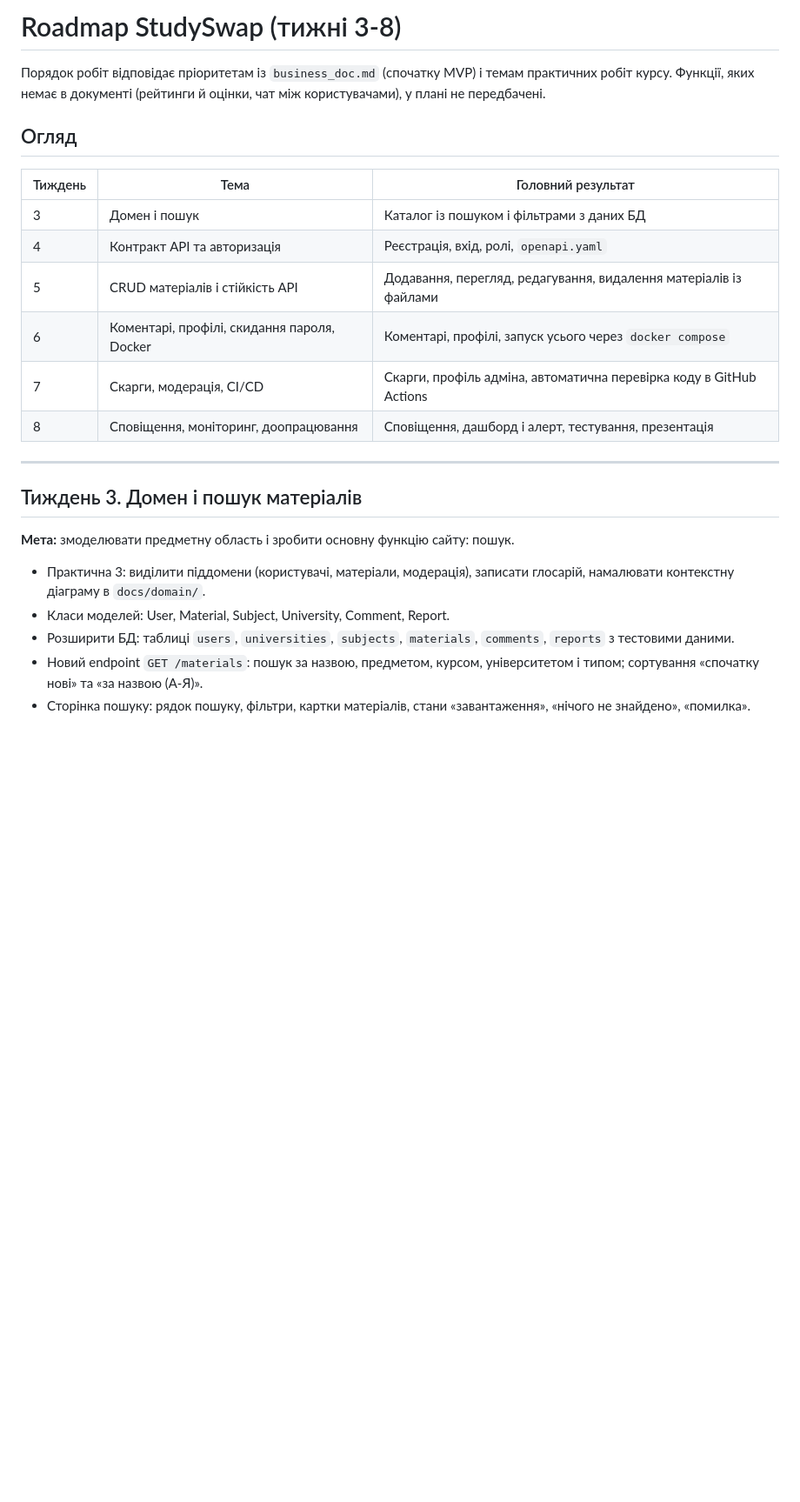
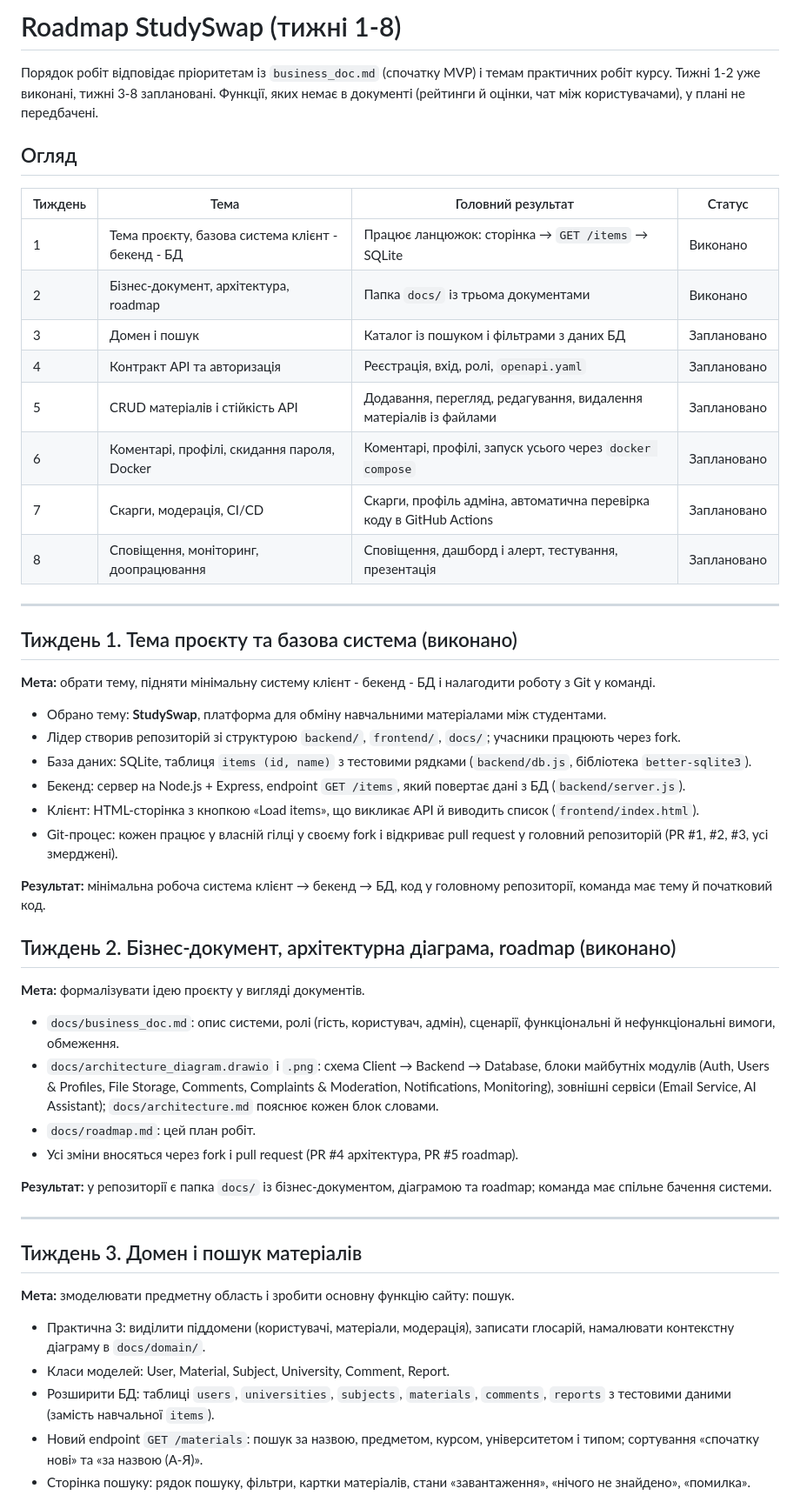
Before and after one commit to JuliaVushyvana/StudySwap, a Markdown page: docs/roadmap.md, the part around the change. Shown at 87% size. GitHub-like rendering; blank space fills up the shorter version.

Commit message:
Roadmap: add weeks 1-2 as completed

```diff
--- a/docs/roadmap.md
+++ b/docs/roadmap.md
@@ -1,17 +1,45 @@
-# Roadmap StudySwap (тижні 3-8)
+# Roadmap StudySwap (тижні 1-8)
 
-Порядок робіт відповідає пріоритетам із `business_doc.md` (спочатку MVP) і темам практичних робіт курсу. Функції, яких немає в документі (рейтинги й оцінки, чат між користувачами), у плані не передбачені.
+Порядок робіт відповідає пріоритетам із `business_doc.md` (спочатку MVP) і темам практичних робіт курсу. Тижні 1-2 уже виконані, тижні 3-8 заплановані. Функції, яких немає в документі (рейтинги й оцінки, чат між користувачами), у плані не передбачені.
 
 ## Огляд
 
-| Тиждень | Тема | Головний результат |
-|---|---|---|
-| 3 | Домен і пошук | Каталог із пошуком і фільтрами з даних БД |
-| 4 | Контракт API та авторизація | Реєстрація, вхід, ролі, `openapi.yaml` |
-| 5 | CRUD матеріалів і стійкість API | Додавання, перегляд, редагування, видалення матеріалів із файлами |
-| 6 | Коментарі, профілі, скидання пароля, Docker | Коментарі, профілі, запуск усього через `docker compose` |
-| 7 | Скарги, модерація, CI/CD | Скарги, профіль адміна, автоматична перевірка коду в GitHub Actions |
-| 8 | Сповіщення, моніторинг, доопрацювання | Сповіщення, дашборд і алерт, тестування, презентація |
+| Тиждень | Тема | Головний результат | Статус |
+|---|---|---|---|
+| 1 | Тема проєкту, базова система клієнт - бекенд - БД | Працює ланцюжок: сторінка → `GET /items` → SQLite | Виконано |
+| 2 | Бізнес-документ, архітектура, roadmap | Папка `docs/` із трьома документами | Виконано |
+| 3 | Домен і пошук | Каталог із пошуком і фільтрами з даних БД | Заплановано |
+| 4 | Контракт API та авторизація | Реєстрація, вхід, ролі, `openapi.yaml` | Заплановано |
+| 5 | CRUD матеріалів і стійкість API | Додавання, перегляд, редагування, видалення матеріалів із файлами | Заплановано |
+| 6 | Коментарі, профілі, скидання пароля, Docker | Коментарі, профілі, запуск усього через `docker compose` | Заплановано |
+| 7 | Скарги, модерація, CI/CD | Скарги, профіль адміна, автоматична перевірка коду в GitHub Actions | Заплановано |
+| 8 | Сповіщення, моніторинг, доопрацювання | Сповіщення, дашборд і алерт, тестування, презентація | Заплановано |
+
+---
+
+## Тиждень 1. Тема проєкту та базова система (виконано)
+
+**Мета:** обрати тему, підняти мінімальну систему клієнт - бекенд - БД і налагодити роботу з Git у команді.
+
+- Обрано тему: **StudySwap**, платформа для обміну навчальними матеріалами між студентами.
+- Лідер створив репозиторій зі структурою `backend/`, `frontend/`, `docs/`; учасники працюють через fork.
+- База даних: SQLite, таблиця `items (id, name)` з тестовими рядками (`backend/db.js`, бібліотека `better-sqlite3`).
+- Бекенд: сервер на Node.js + Express, endpoint `GET /items`, який повертає дані з БД (`backend/server.js`).
+- Клієнт: HTML-сторінка з кнопкою «Load items», що викликає API й виводить список (`frontend/index.html`).
+- Git-процес: кожен працює у власній гілці у своєму fork і відкриває pull request у головний репозиторій (PR #1, #2, #3, усі змерджені).
+
+**Результат:** мінімальна робоча система клієнт → бекенд → БД, код у головному репозиторії, команда має тему й початковий код.
+
+## Тиждень 2. Бізнес-документ, архітектурна діаграма, roadmap (виконано)
+
+**Мета:** формалізувати ідею проєкту у вигляді документів.
+
+- `docs/business_doc.md`: опис системи, ролі (гість, користувач, адмін), сценарії, функціональні й нефункціональні вимоги, обмеження.
+- `docs/architecture_diagram.drawio` і `.png`: схема Client → Backend → Database, блоки майбутніх модулів (Auth, Users & Profiles, File Storage, Comments, Complaints & Moderation, Notifications, Monitoring), зовнішні сервіси (Email Service, AI Assistant); `docs/architecture.md` пояснює кожен блок словами.
+- `docs/roadmap.md`: цей план робіт.
+- Усі зміни вносяться через fork і pull request (PR #4 архітектура, PR #5 roadmap).
+
+**Результат:** у репозиторії є папка `docs/` із бізнес-документом, діаграмою та roadmap; команда має спільне бачення системи.
 
 ---
 
@@ -21,7 +49,7 @@
 
 - Практична 3: виділити піддомени (користувачі, матеріали, модерація), записати глосарій, намалювати контекстну діаграму в `docs/domain/`.
 - Класи моделей: User, Material, Subject, University, Comment, Report.
-- Розширити БД: таблиці `users`, `universities`, `subjects`, `materials`, `comments`, `reports` з тестовими даними.
+- Розширити БД: таблиці `users`, `universities`, `subjects`, `materials`, `comments`, `reports` з тестовими даними (замість навчальної `items`).
 - Новий endpoint `GET /materials`: пошук за назвою, предметом, курсом, університетом і типом; сортування «спочатку нові» та «за назвою (А-Я)».
 - Сторінка пошуку: рядок пошуку, фільтри, картки матеріалів, стани «завантаження», «нічого не знайдено», «помилка».
 
```
